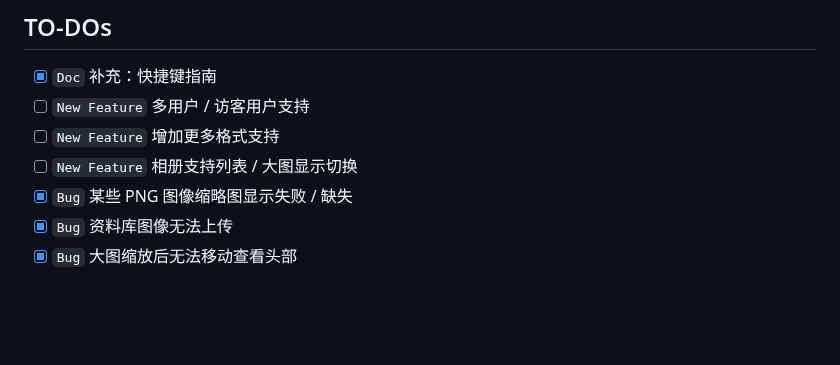
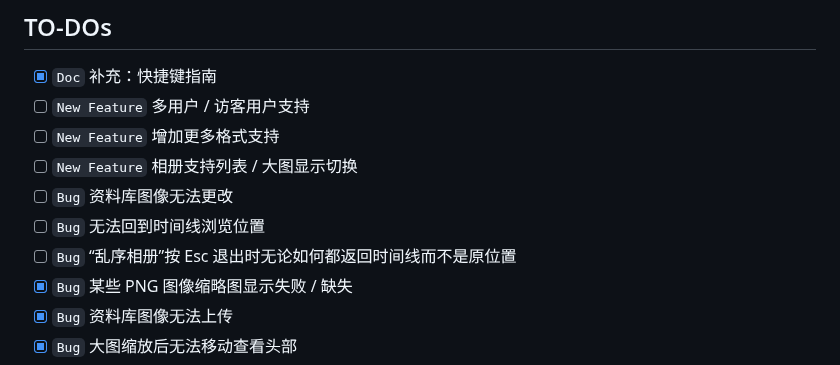
Before and after one commit to in4pira10n/EchoGallery, a Markdown page: README.md, the part around the change. Drawn GitHub-style; blank space fills up the shorter version.

```diff
--- a/README.md
+++ b/README.md
@@ -8,6 +8,9 @@ A lightweight local photo gallery app.
 - [ ] `New Feature` 多用户 / 访客用户支持
 - [ ] `New Feature` 增加更多格式支持
 - [ ] `New Feature` 相册支持列表 / 大图显示切换
+- [ ] `Bug` 资料库图像无法更改
+- [ ] `Bug` 无法回到时间线浏览位置
+- [ ] `Bug` “乱序相册”按 Esc 退出时无论如何都返回时间线而不是原位置
 - [x] `Bug` 某些 PNG 图像缩略图显示失败 / 缺失
 - [x] `Bug` 资料库图像无法上传
 - [x] `Bug` 大图缩放后无法移动查看头部
```
